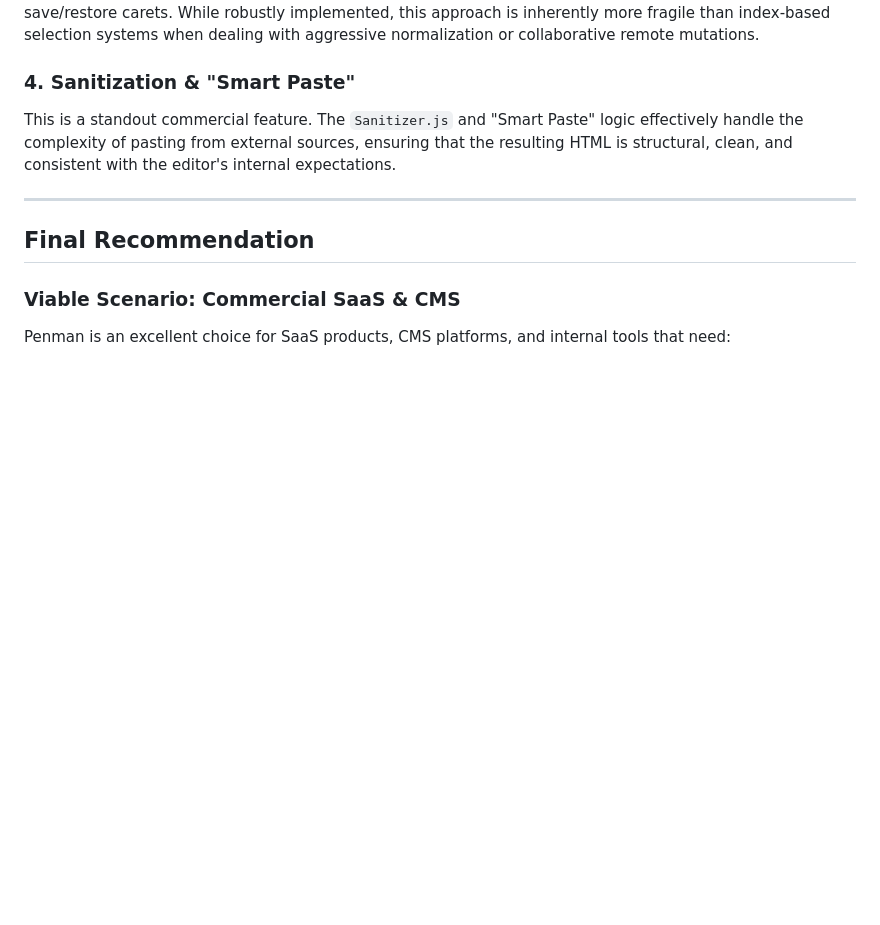
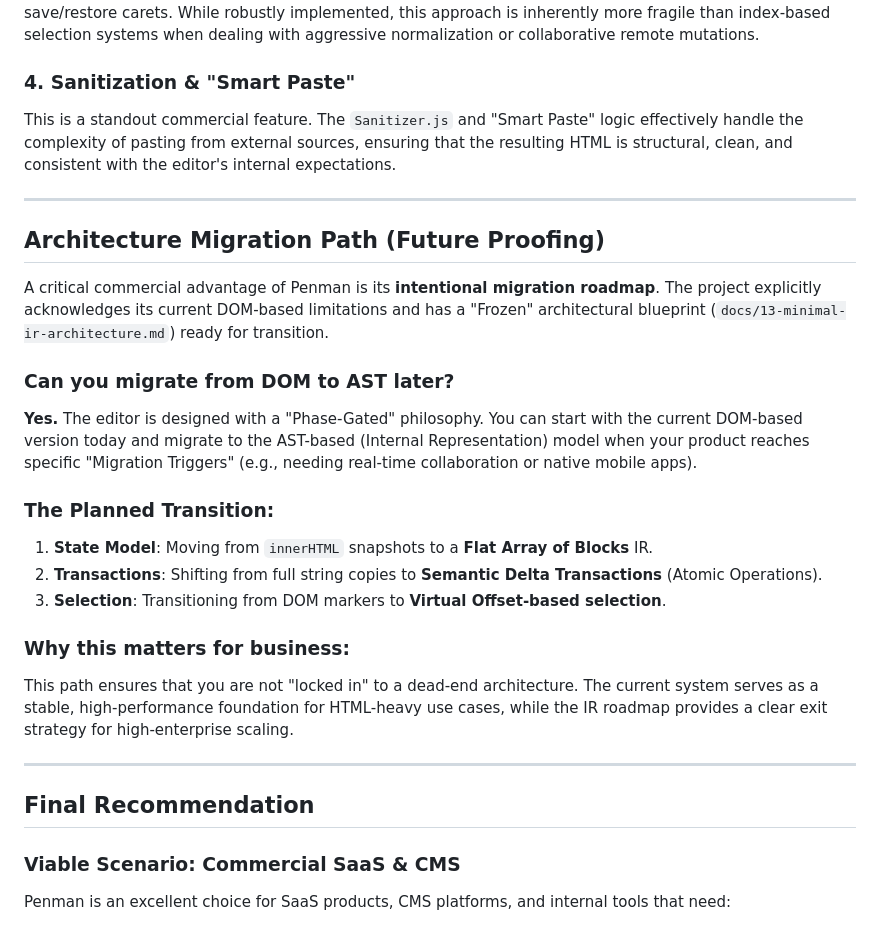
Before and after one commit to fariborzj2/penman, a Markdown page: PENMAN_EVALUATION.md, the part around the change. GitHub-like rendering; blank space fills up the shorter version.

Commit message:
doc: add comprehensive architectural and commercial evaluation report
Includes deep analysis of media handling, architecture, enterprise features,
and a dedicated section on the DOM-to-AST migration path.

Co-authored-by: fariborzj2 <103027029+fariborzj2@users.noreply.github.com>

```diff
--- a/PENMAN_EVALUATION.md
+++ b/PENMAN_EVALUATION.md
@@ -41,6 +41,23 @@ This is a standout commercial feature. The `Sanitizer.js` and "Smart Paste" logi
 
 ---
 
+## Architecture Migration Path (Future Proofing)
+
+A critical commercial advantage of Penman is its **intentional migration roadmap**. The project explicitly acknowledges its current DOM-based limitations and has a "Frozen" architectural blueprint (`docs/13-minimal-ir-architecture.md`) ready for transition.
+
+### Can you migrate from DOM to AST later?
+**Yes.** The editor is designed with a "Phase-Gated" philosophy. You can start with the current DOM-based version today and migrate to the AST-based (Internal Representation) model when your product reaches specific "Migration Triggers" (e.g., needing real-time collaboration or native mobile apps).
+
+### The Planned Transition:
+1.  **State Model**: Moving from `innerHTML` snapshots to a **Flat Array of Blocks** IR.
+2.  **Transactions**: Shifting from full string copies to **Semantic Delta Transactions** (Atomic Operations).
+3.  **Selection**: Transitioning from DOM markers to **Virtual Offset-based selection**.
+
+### Why this matters for business:
+This path ensures that you are not "locked in" to a dead-end architecture. The current system serves as a stable, high-performance foundation for HTML-heavy use cases, while the IR roadmap provides a clear exit strategy for high-enterprise scaling.
+
+---
+
 ## Final Recommendation
 
 ### **Viable Scenario: Commercial SaaS & CMS**
```
